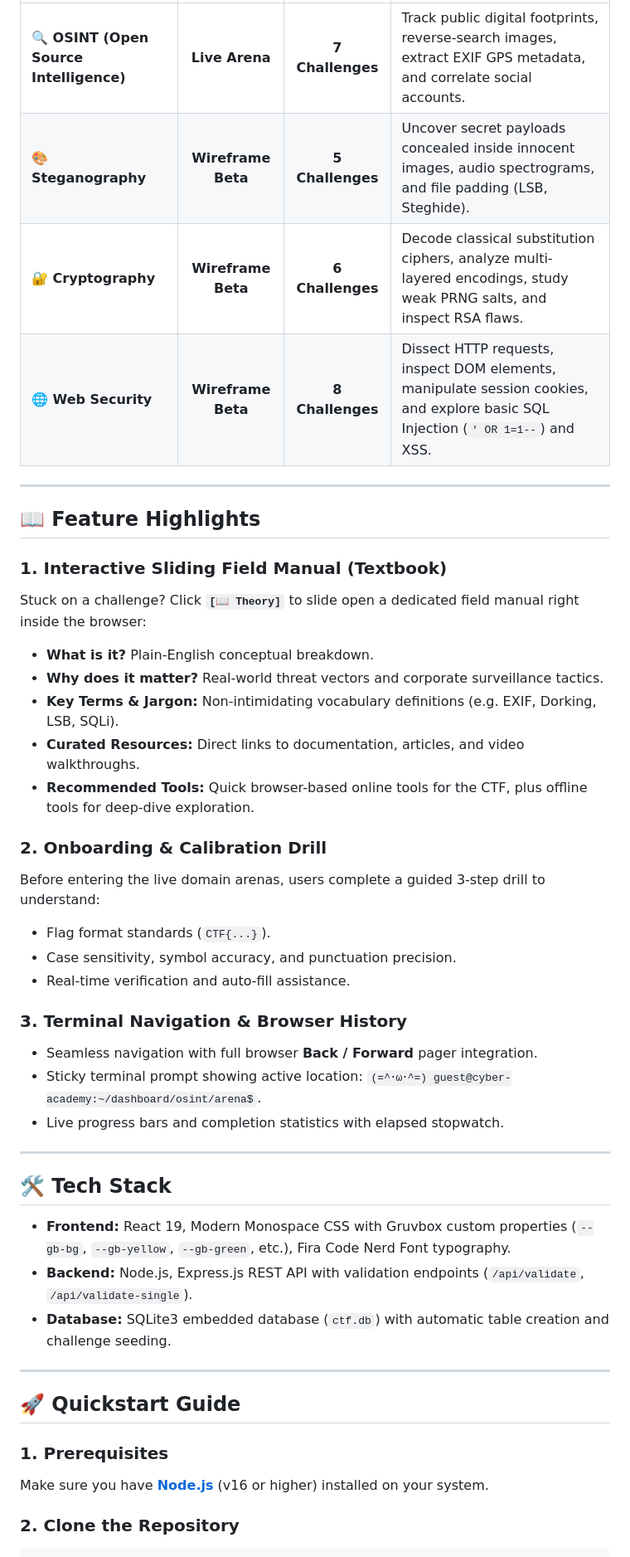
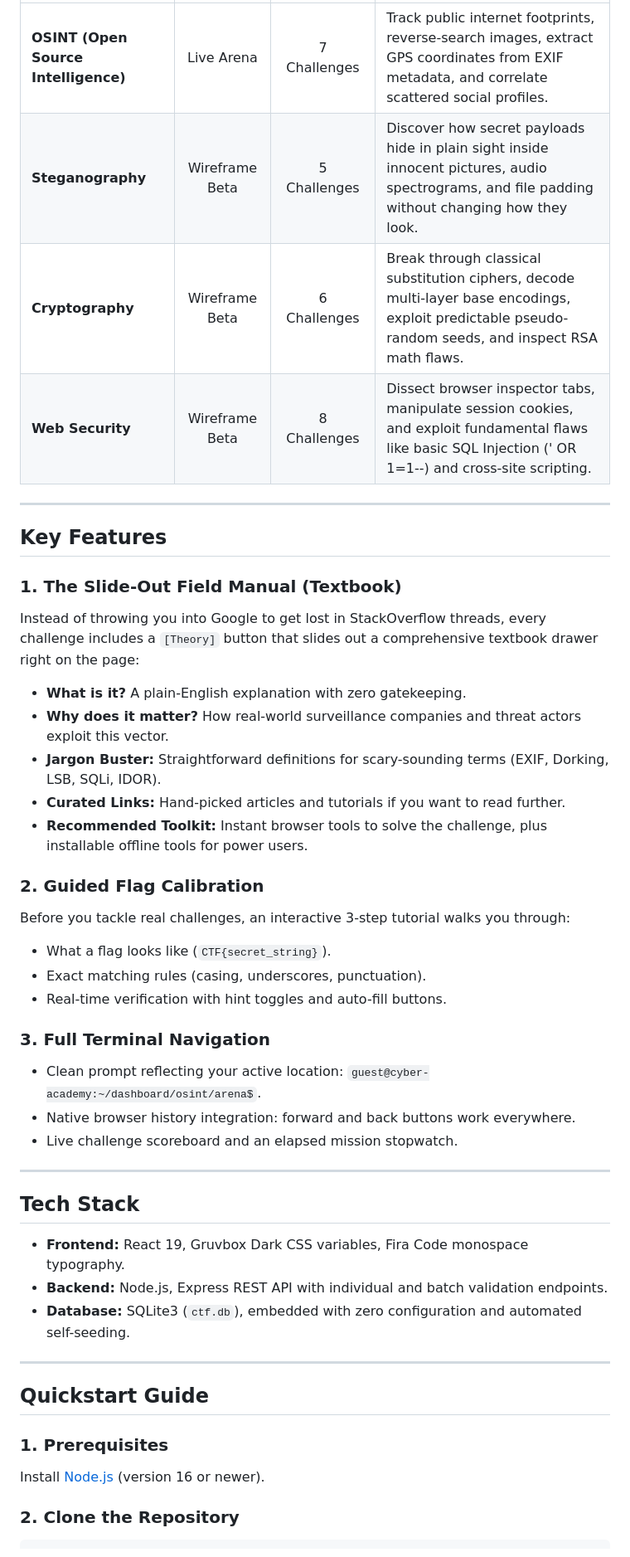
Before and after one commit to abhyudayanegi/TIIproject, a Markdown page: ReadMe.md, the part around one of its changes. Shown at 83% size. Rendered like a GitHub page.

````diff
--- a/ReadMe.md
+++ b/ReadMe.md
@@ -33,46 +39,46 @@ Most people know their personal data is harvested, but technical gatekeeping mak
 |---|:---:|:---:|---|
-| **🔍 OSINT (Open Source Intelligence)** | **Live Arena** | **7 Challenges** | Track public digital footprints, reverse-search images, extract EXIF GPS metadata, and correlate social accounts. |
-| **🎨 Steganography** | **Wireframe Beta** | **5 Challenges** | Uncover secret payloads concealed inside innocent images, audio spectrograms, and file padding (LSB, Steghide). |
-| **🔐 Cryptography** | **Wireframe Beta** | **6 Challenges** | Decode classical substitution ciphers, analyze multi-layered encodings, study weak PRNG salts, and inspect RSA flaws. |
-| **🌐 Web Security** | **Wireframe Beta** | **8 Challenges** | Dissect HTTP requests, inspect DOM elements, manipulate session cookies, and explore basic SQL Injection (`' OR 1=1--`) and XSS. |
+| **OSINT (Open Source Intelligence)** | Live Arena | 7 Challenges | Track public internet footprints, reverse-search images, extract GPS coordinates from EXIF metadata, and correlate scattered social profiles. |
+| **Steganography** | Wireframe Beta | 5 Challenges | Discover how secret payloads hide in plain sight inside innocent pictures, audio spectrograms, and file padding without changing how they look. |
+| **Cryptography** | Wireframe Beta | 6 Challenges | Break through classical substitution ciphers, decode multi-layer base encodings, exploit predictable pseudo-random seeds, and inspect RSA math flaws. |
+| **Web Security** | Wireframe Beta | 8 Challenges | Dissect browser inspector tabs, manipulate session cookies, and exploit fundamental flaws like basic SQL Injection (' OR 1=1--) and cross-site scripting. |
 
 ---
 
-## 📖 Feature Highlights
+## Key Features
 
-### 1. Interactive Sliding Field Manual (Textbook)
-Stuck on a challenge? Click **`[📖 Theory]`** to slide open a dedicated field manual right inside the browser:
-* **What is it?** Plain-English conceptual breakdown.
-* **Why does it matter?** Real-world threat vectors and corporate surveillance tactics.
-* **Key Terms & Jargon:** Non-intimidating vocabulary definitions (e.g. EXIF, Dorking, LSB, SQLi).
-* **Curated Resources:** Direct links to documentation, articles, and video walkthroughs.
-* **Recommended Tools:** Quick browser-based online tools for the CTF, plus offline tools for deep-dive exploration.
+### 1. The Slide-Out Field Manual (Textbook)
+Instead of throwing you into Google to get lost in StackOverflow threads, every challenge includes a `[Theory]` button that slides out a comprehensive textbook drawer right on the page:
+* **What is it?** A plain-English explanation with zero gatekeeping.
+* **Why does it matter?** How real-world surveillance companies and threat actors exploit this vector.
+* **Jargon Buster:** Straightforward definitions for scary-sounding terms (EXIF, Dorking, LSB, SQLi, IDOR).
+* **Curated Links:** Hand-picked articles and tutorials if you want to read further.
+* **Recommended Toolkit:** Instant browser tools to solve the challenge, plus installable offline tools for power users.
 
-### 2. Onboarding & Calibration Drill
-Before entering the live domain arenas, users complete a guided 3-step drill to understand:
-* Flag format standards (`CTF{...}`).
-* Case sensitivity, symbol accuracy, and punctuation precision.
-* Real-time verification and auto-fill assistance.
+### 2. Guided Flag Calibration
+Before you tackle real challenges, an interactive 3-step tutorial walks you through:
+* What a flag looks like (`CTF{secret_string}`).
+* Exact matching rules (casing, underscores, punctuation).
+* Real-time verification with hint toggles and auto-fill buttons.
 
-### 3. Terminal Navigation & Browser History
-* Seamless navigation with full browser **Back / Forward** pager integration.
-* Sticky terminal prompt showing active location: `(=^･ω･^=) guest@cyber-academy:~/dashboard/osint/arena$`.
-* Live progress bars and completion statistics with elapsed stopwatch.
+### 3. Full Terminal Navigation
+* Clean prompt reflecting your active location: `guest@cyber-academy:~/dashboard/osint/arena$`.
+* Native browser history integration: forward and back buttons work everywhere.
+* Live challenge scoreboard and an elapsed mission stopwatch.
 
 ---
 
-## 🛠️ Tech Stack
+## Tech Stack
 
-* **Frontend:** React 19, Modern Monospace CSS with Gruvbox custom properties (`--gb-bg`, `--gb-yellow`, `--gb-green`, etc.), Fira Code Nerd Font typography.
-* **Backend:** Node.js, Express.js REST API with validation endpoints (`/api/validate`, `/api/validate-single`).
-* **Database:** SQLite3 embedded database (`ctf.db`) with automatic table creation and challenge seeding.
+* **Frontend:** React 19, Gruvbox Dark CSS variables, Fira Code monospace typography.
+* **Backend:** Node.js, Express REST API with individual and batch validation endpoints.
+* **Database:** SQLite3 (`ctf.db`), embedded with zero configuration and automated self-seeding.
 
 ---
 
-## 🚀 Quickstart Guide
+## Quickstart Guide
 
 ### 1. Prerequisites
-Make sure you have **[Node.js](https://nodejs.org)** (v16 or higher) installed on your system.
+Install [Node.js](https://nodejs.org) (version 16 or newer).
 
 ### 2. Clone the Repository
 ```bash
````
Also changed, not shown: other parts of ReadMe.md (+58 -51 lines).
